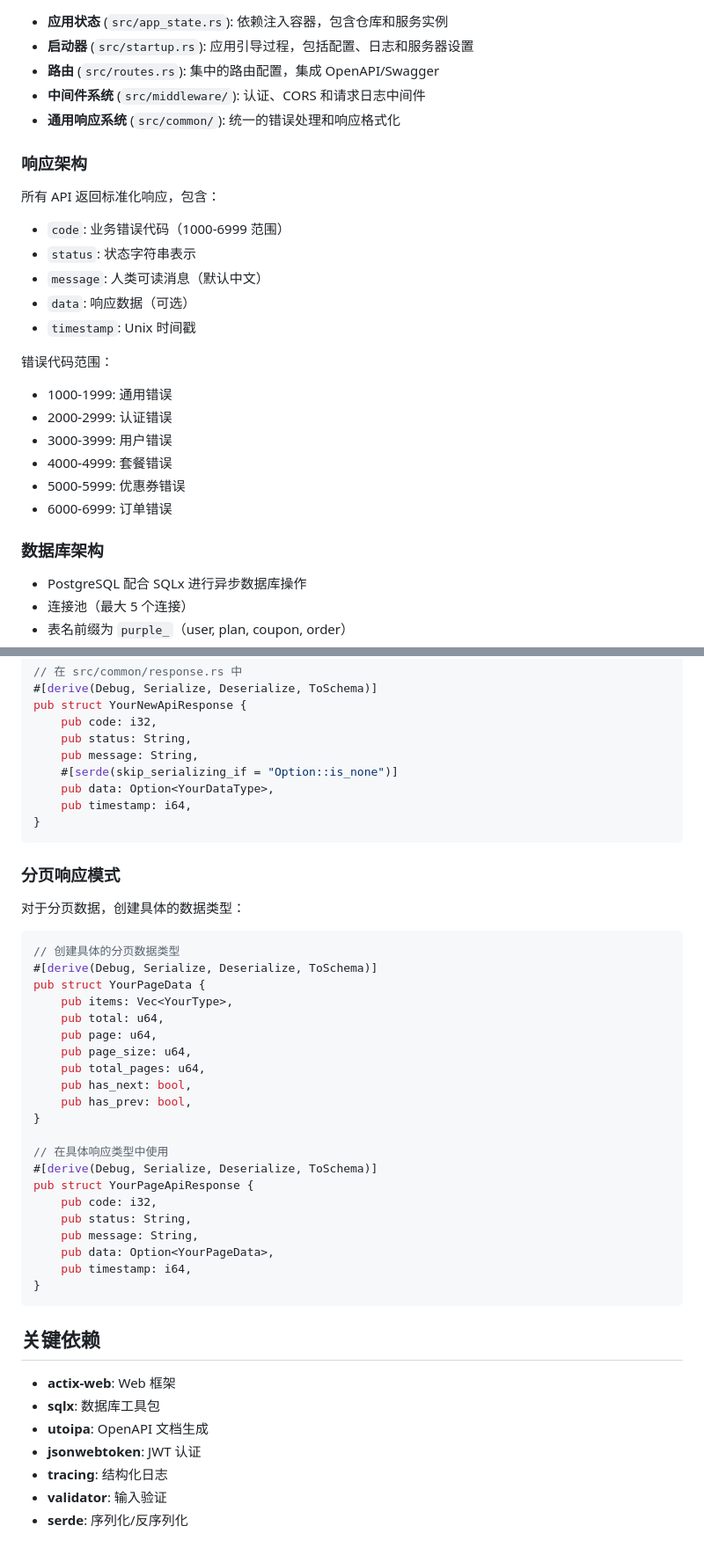
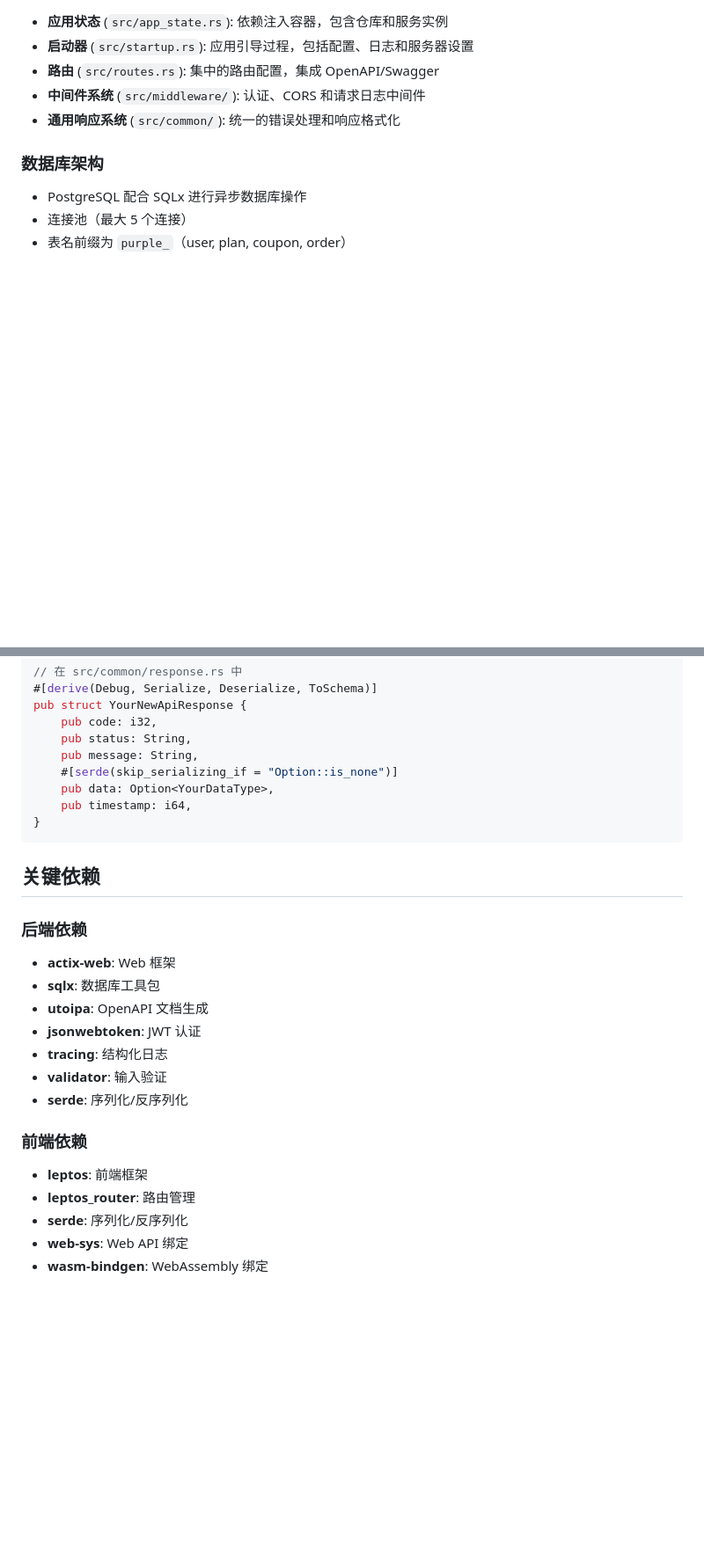
Before and after one commit to Annihilater/purple, a Markdown page: CLAUDE.md, 2 parts joined by grey strips. Shown: that part at 88% size. Rendered like a GitHub page; blank space fills up the shorter version.

````diff
--- a/CLAUDE.md
+++ b/CLAUDE.md
@@ -433,25 +400,6 @@ LOG_FILE_PATH=logs/app.log
 - **中间件系统** (`src/middleware/`): 认证、CORS 和请求日志中间件
 - **通用响应系统** (`src/common/`): 统一的错误处理和响应格式化
 
-### 响应架构
-
-所有 API 返回标准化响应，包含：
-
-- `code`: 业务错误代码（1000-6999 范围）
-- `status`: 状态字符串表示
-- `message`: 人类可读消息（默认中文）
-- `data`: 响应数据（可选）
-- `timestamp`: Unix 时间戳
-
-错误代码范围：
-
-- 1000-1999: 通用错误
-- 2000-2999: 认证错误
-- 3000-3999: 用户错误
-- 4000-4999: 套餐错误
-- 5000-5999: 优惠券错误
-- 6000-6999: 订单错误
-
 ### 数据库架构
 
 - PostgreSQL 配合 SQLx 进行异步数据库操作
@@ -562,36 +518,9 @@ pub struct YourNewApiResponse {
 }
 ```
 
-### 分页响应模式
-
-对于分页数据，创建具体的数据类型：
-
-```rust
-// 创建具体的分页数据类型
-#[derive(Debug, Serialize, Deserialize, ToSchema)]
-pub struct YourPageData {
-    pub items: Vec<YourType>,
-    pub total: u64,
-    pub page: u64,
-    pub page_size: u64,
-    pub total_pages: u64,
-    pub has_next: bool,
-    pub has_prev: bool,
-}
-
-// 在具体响应类型中使用
-#[derive(Debug, Serialize, Deserialize, ToSchema)]
-pub struct YourPageApiResponse {
-    pub code: i32,
-    pub status: String,
-    pub message: String,
-    pub data: Option<YourPageData>,
-    pub timestamp: i64,
-}
-```
-
 ## 关键依赖
 
+### 后端依赖
 - **actix-web**: Web 框架
 - **sqlx**: 数据库工具包
 - **utoipa**: OpenAPI 文档生成
@@ -599,3 +528,10 @@ pub struct YourPageApiResponse {
 - **tracing**: 结构化日志
 - **validator**: 输入验证
 - **serde**: 序列化/反序列化
+
+### 前端依赖
+- **leptos**: 前端框架
+- **leptos_router**: 路由管理
+- **serde**: 序列化/反序列化
+- **web-sys**: Web API 绑定
+- **wasm-bindgen**: WebAssembly 绑定
````
Also changed, not shown: other parts of CLAUDE.md (+125 -150 lines).
